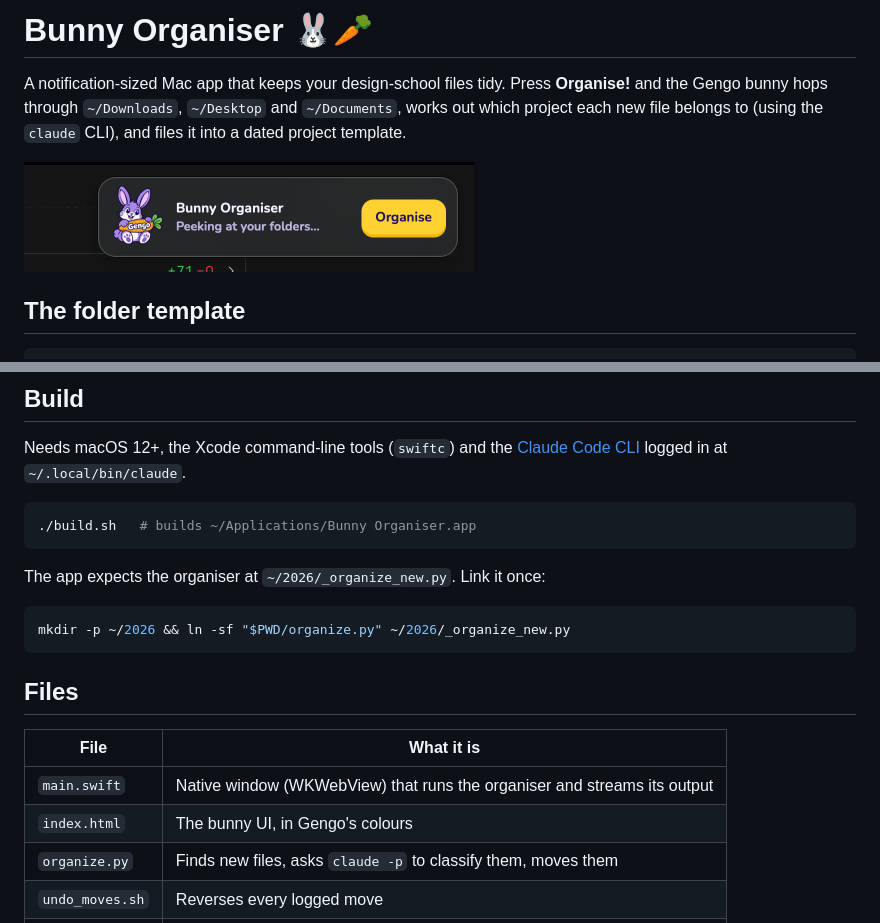
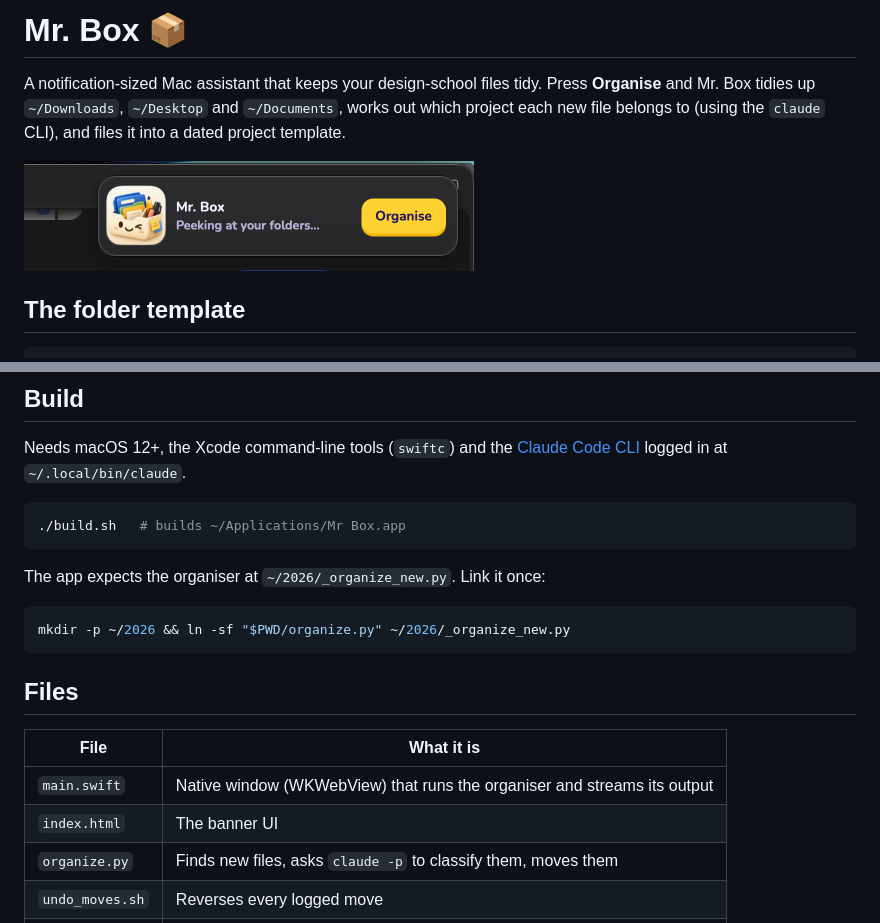
Before and after one commit to praneet-admin/bunny-organiser, a Markdown page: README.md, 2 parts joined by grey strips. Drawn GitHub-style; pictures changed too: docs/screenshot.png.

Commit message:
Rename to Mr. Box with the new tidy-box mascot and icon
Co-Authored-By: Claude Opus 5.5 <noreply@anthropic.com>

````diff
--- a/README.md
+++ b/README.md
@@ -1,6 +1,6 @@
-# Bunny Organiser 🐰🥕
+# Mr. Box 📦
 
-A notification-sized Mac app that keeps your design-school files tidy. Press **Organise!** and the Gengo bunny hops through
+A notification-sized Mac assistant that keeps your design-school files tidy. Press **Organise** and Mr. Box tidies up
 `~/Downloads`, `~/Desktop` and `~/Documents`, works out which project each new file belongs to (using the
 `claude` CLI), and files it into a dated project template.
 
@@ -51,7 +51,7 @@ Needs macOS 12+, the Xcode command-line tools (`swiftc`) and the [Claude Code CL
 logged in at `~/.local/bin/claude`.
 
 ```bash
-./build.sh   # builds ~/Applications/Bunny Organiser.app
+./build.sh   # builds ~/Applications/Mr Box.app
 ```
 
 The app expects the organiser at `~/2026/_organize_new.py`. Link it once:
@@ -65,7 +65,7 @@ mkdir -p ~/2026 && ln -sf "$PWD/organize.py" ~/2026/_organize_new.py
 | File | What it is |
 |---|---|
 | `main.swift` | Native window (WKWebView) that runs the organiser and streams its output |
-| `index.html` | The bunny UI, in Gengo's colours |
+| `index.html` | The banner UI |
 | `organize.py` | Finds new files, asks `claude -p` to classify them, moves them |
 | `undo_moves.sh` | Reverses every logged move |
 | `build.sh` | Compiles, adds the icon and Info.plist, ad-hoc signs |
````
Also changed, not shown: other parts of README.md (+2 -2 lines), mascot.png (deleted), mrbox-icon.png (added), mrbox.png (added), 3 other files.
